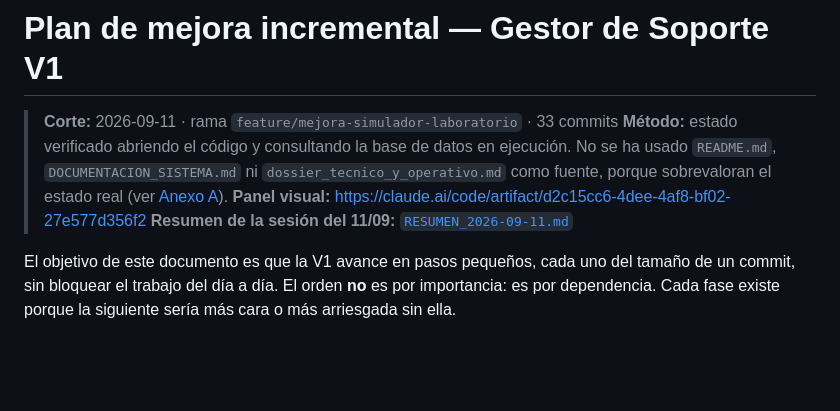
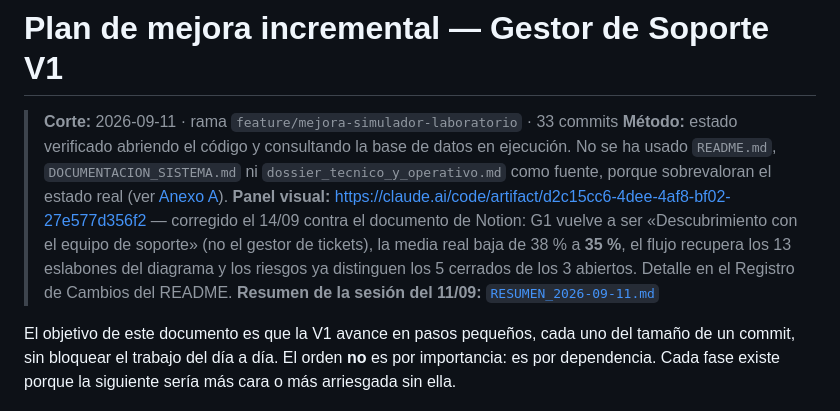
Before and after one commit to davidiotfenster-dev/buscador-manuales, a Markdown page: docs/PLAN_MEJORA_V1.md, the part around the change. GitHub-like rendering; blank space fills up the shorter version.

```diff
--- a/docs/PLAN_MEJORA_V1.md
+++ b/docs/PLAN_MEJORA_V1.md
@@ -3,6 +3,7 @@
 > **Corte:** 2026-09-11 · rama `feature/mejora-simulador-laboratorio` · 33 commits
 > **Método:** estado verificado abriendo el código y consultando la base de datos en ejecución. No se ha usado `README.md`, `DOCUMENTACION_SISTEMA.md` ni `dossier_tecnico_y_operativo.md` como fuente, porque sobrevaloran el estado real (ver [Anexo A](#anexo-a--documentación-contra-realidad)).
 > **Panel visual:** https://claude.ai/code/artifact/d2c15cc6-4dee-4af8-bf02-27e577d356f2
+> — corregido el 14/09 contra el documento de Notion: G1 vuelve a ser «Descubrimiento con el equipo de soporte» (no el gestor de tickets), la media real baja de 38 % a **35 %**, el flujo recupera los 13 eslabones del diagrama y los riesgos ya distinguen los 5 cerrados de los 3 abiertos. Detalle en el Registro de Cambios del README.
 > **Resumen de la sesión del 11/09:** [`RESUMEN_2026-09-11.md`](RESUMEN_2026-09-11.md)
 
 El objetivo de este documento es que la V1 avance en pasos pequeños, cada uno del tamaño de un commit, sin bloquear el trabajo del día a día. El orden **no** es por importancia: es por dependencia. Cada fase existe porque la siguiente sería más cara o más arriesgada sin ella.
```
Also changed, not shown: README.md (+18 -0 lines).
